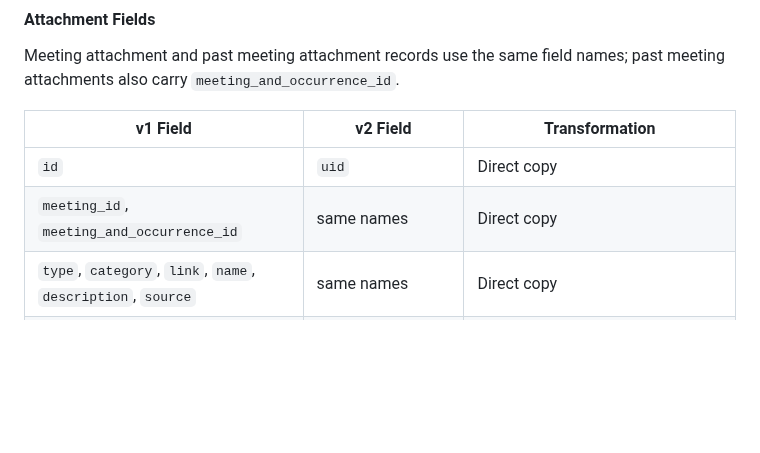
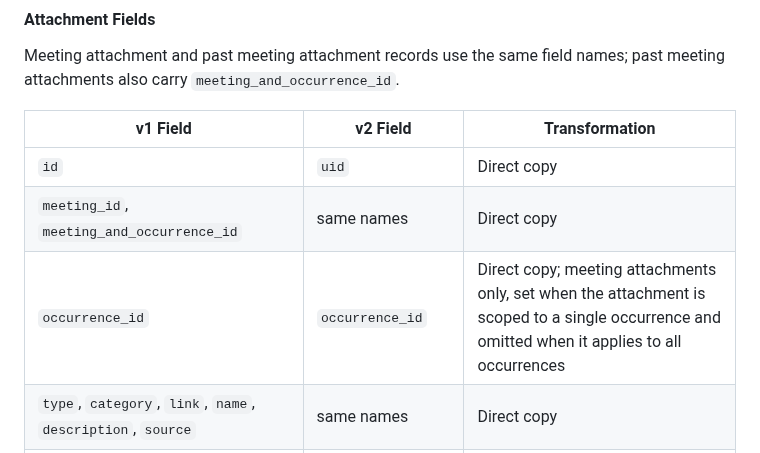
Before and after one commit to linuxfoundation/lfx-v2-meeting-service, a Markdown page: docs/event-processing.md, the part around the change. Drawn GitHub-style; blank space fills up the shorter version.

```diff
--- a/docs/event-processing.md
+++ b/docs/event-processing.md
@@ -327,6 +327,7 @@ Meeting attachment and past meeting attachment records use the same field names;
 | -------- | -------- | -------------- |
 | `id` | `uid` | Direct copy |
 | `meeting_id`, `meeting_and_occurrence_id` | same names | Direct copy |
+| `occurrence_id` | `occurrence_id` | Direct copy; meeting attachments only, set when the attachment is scoped to a single occurrence and omitted when it applies to all occurrences |
 | `type`, `category`, `link`, `name`, `description`, `source` | same names | Direct copy |
 | `file_name`, `file_url`, `file_uploaded`, `file_upload_status`, `file_content_type` | same names | Direct copy |
 | `file_size` | `file_size` | String or number accepted |
```
Also changed, not shown: docs/api-contracts/itx-meeting-attachments-api.md (+4 -4 lines).
